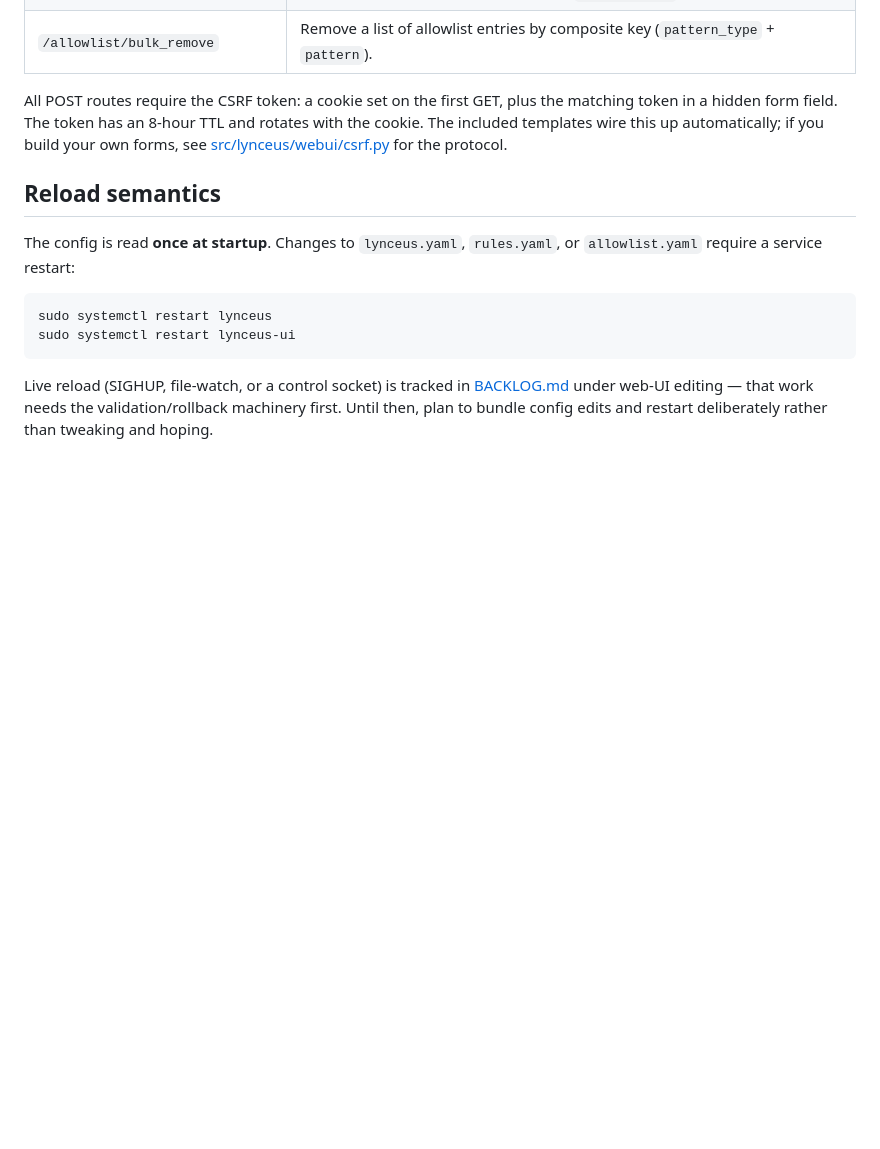
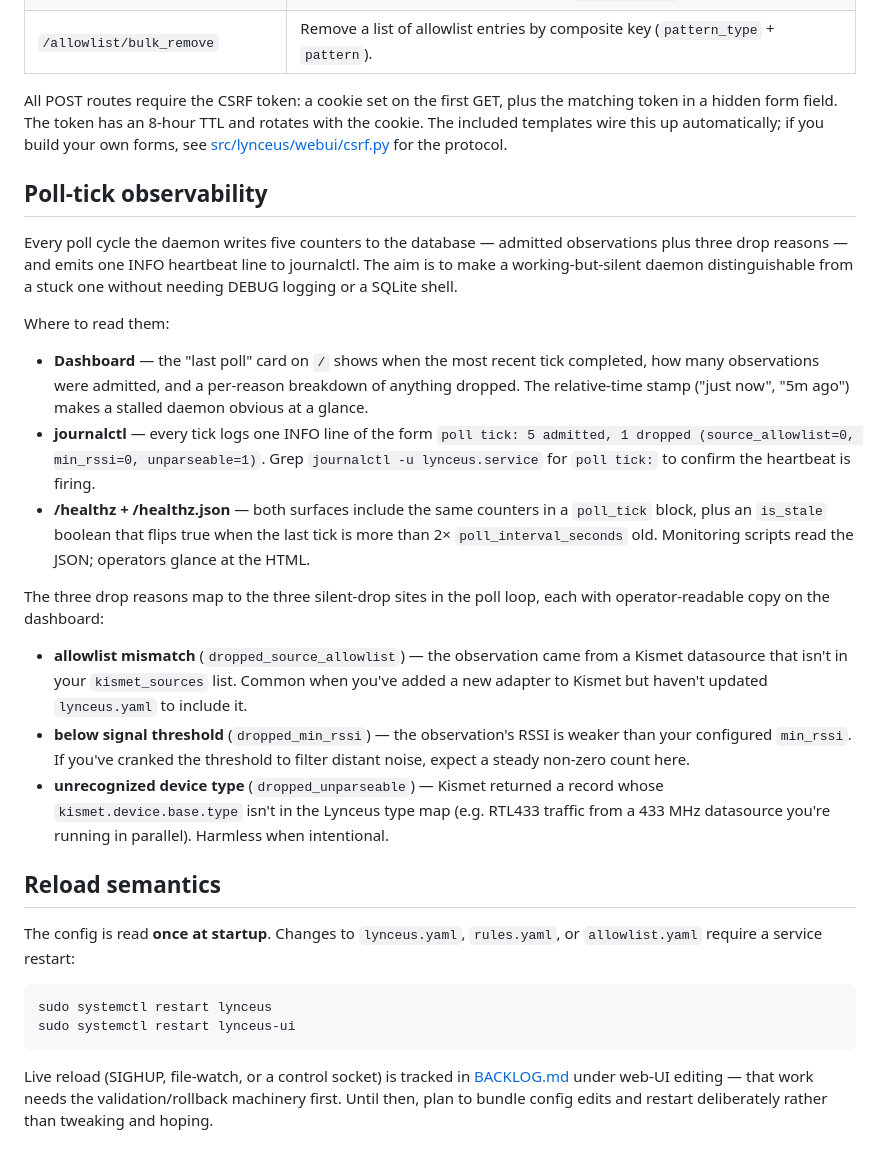
Before and after one commit to kevwillow/lynceus-warden, a Markdown page: docs/CONFIGURATION.md, the part around the change. Rendered like a GitHub page; blank space fills up the shorter version.

Commit message:
docs: explain poll-tick observability for operators
New 'Poll-tick observability' section in CONFIGURATION.md covers
where to read the per-tick counters (home page card, journalctl
heartbeat, /healthz + /healthz.json), what the INFO line looks like,
and what each drop-reason label means in operator-readable terms.
The section pairs each label with its internal poller_state key so
operators reading a monitoring dashboard can connect the dots.

Co-Authored-By: Claude Opus 4.7 <noreply@anthropic.com>

```diff
--- a/docs/CONFIGURATION.md
+++ b/docs/CONFIGURATION.md
@@ -228,6 +228,22 @@ Mutation endpoints (POST, redirect on success):
 
 All POST routes require the CSRF token: a cookie set on the first GET, plus the matching token in a hidden form field. The token has an 8-hour TTL and rotates with the cookie. The included templates wire this up automatically; if you build your own forms, see [src/lynceus/webui/csrf.py](../src/lynceus/webui/csrf.py) for the protocol.
 
+## Poll-tick observability
+
+Every poll cycle the daemon writes five counters to the database — admitted observations plus three drop reasons — and emits one INFO heartbeat line to journalctl. The aim is to make a working-but-silent daemon distinguishable from a stuck one without needing DEBUG logging or a SQLite shell.
+
+Where to read them:
+
+- **Dashboard** — the "last poll" card on `/` shows when the most recent tick completed, how many observations were admitted, and a per-reason breakdown of anything dropped. The relative-time stamp ("just now", "5m ago") makes a stalled daemon obvious at a glance.
+- **journalctl** — every tick logs one INFO line of the form `poll tick: 5 admitted, 1 dropped (source_allowlist=0, min_rssi=0, unparseable=1)`. Grep `journalctl -u lynceus.service` for `poll tick:` to confirm the heartbeat is firing.
+- **/healthz + /healthz.json** — both surfaces include the same counters in a `poll_tick` block, plus an `is_stale` boolean that flips true when the last tick is more than 2× `poll_interval_seconds` old. Monitoring scripts read the JSON; operators glance at the HTML.
+
+The three drop reasons map to the three silent-drop sites in the poll loop, each with operator-readable copy on the dashboard:
+
+- **allowlist mismatch** (`dropped_source_allowlist`) — the observation came from a Kismet datasource that isn't in your `kismet_sources` list. Common when you've added a new adapter to Kismet but haven't updated `lynceus.yaml` to include it.
+- **below signal threshold** (`dropped_min_rssi`) — the observation's RSSI is weaker than your configured `min_rssi`. If you've cranked the threshold to filter distant noise, expect a steady non-zero count here.
+- **unrecognized device type** (`dropped_unparseable`) — Kismet returned a record whose `kismet.device.base.type` isn't in the Lynceus type map (e.g. RTL433 traffic from a 433 MHz datasource you're running in parallel). Harmless when intentional.
+
 ## Reload semantics
 
 The config is read **once at startup**. Changes to `lynceus.yaml`, `rules.yaml`, or `allowlist.yaml` require a service restart:
```
